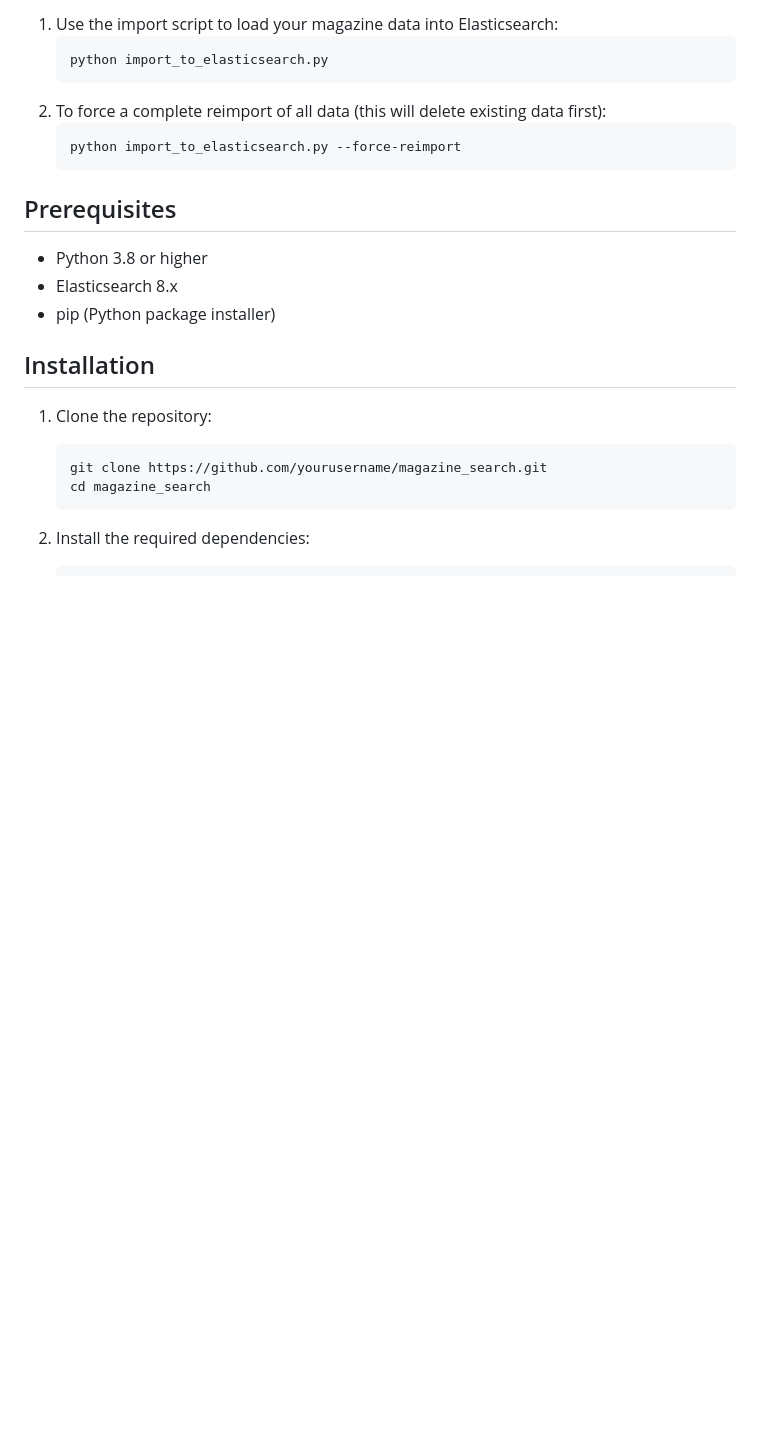
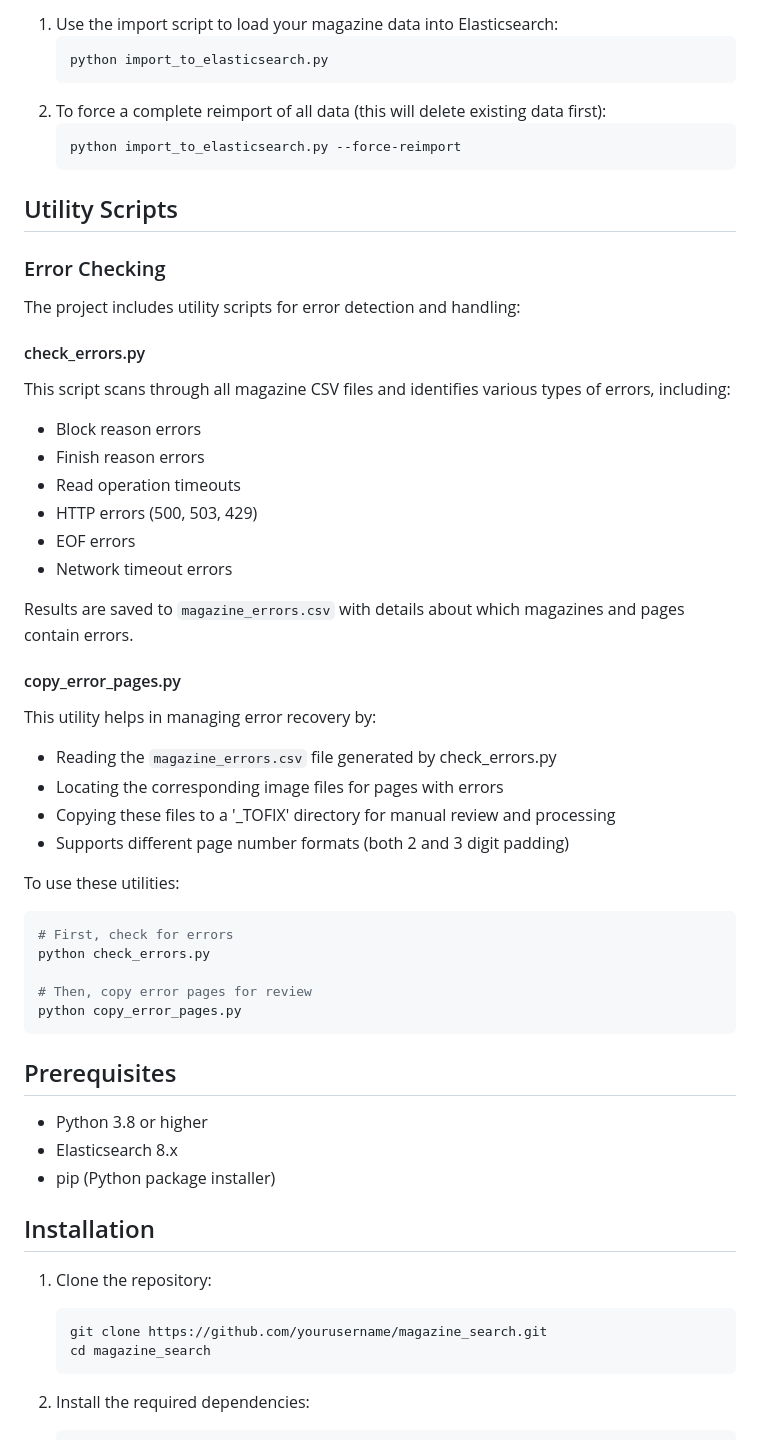
Before and after one commit to soundtrackgeek/magazine_search, a Markdown page: README.md, the part around the change. Drawn GitHub-style; blank space fills up the shorter version.

````diff
--- a/README.md
+++ b/README.md
@@ -64,6 +64,38 @@ A web-based application that allows you to search through magazine content effic
    python import_to_elasticsearch.py --force-reimport
    ```
 
+## Utility Scripts
+
+### Error Checking
+The project includes utility scripts for error detection and handling:
+
+#### check_errors.py
+This script scans through all magazine CSV files and identifies various types of errors, including:
+- Block reason errors
+- Finish reason errors
+- Read operation timeouts
+- HTTP errors (500, 503, 429)
+- EOF errors
+- Network timeout errors
+
+Results are saved to `magazine_errors.csv` with details about which magazines and pages contain errors.
+
+#### copy_error_pages.py
+This utility helps in managing error recovery by:
+- Reading the `magazine_errors.csv` file generated by check_errors.py
+- Locating the corresponding image files for pages with errors
+- Copying these files to a '_TOFIX' directory for manual review and processing
+- Supports different page number formats (both 2 and 3 digit padding)
+
+To use these utilities:
+```bash
+# First, check for errors
+python check_errors.py
+
+# Then, copy error pages for review
+python copy_error_pages.py
+```
+
 ## Prerequisites
 
 - Python 3.8 or higher
````
